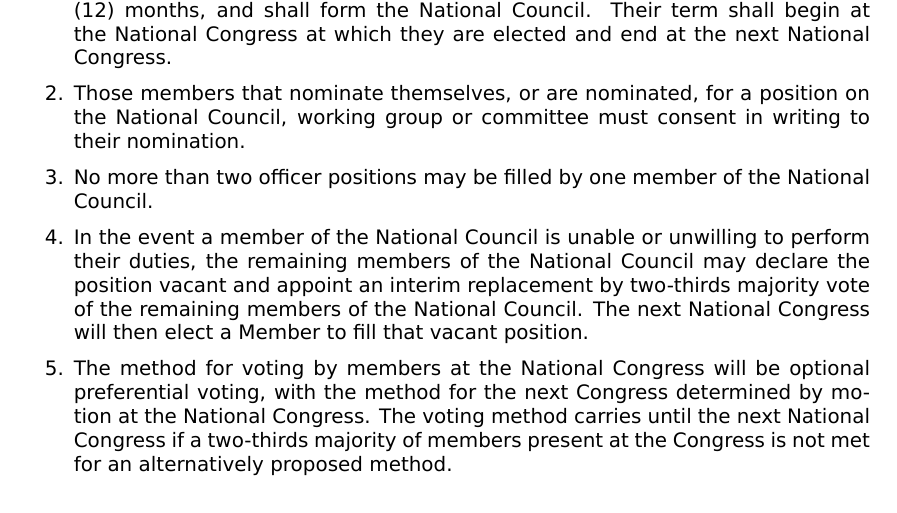
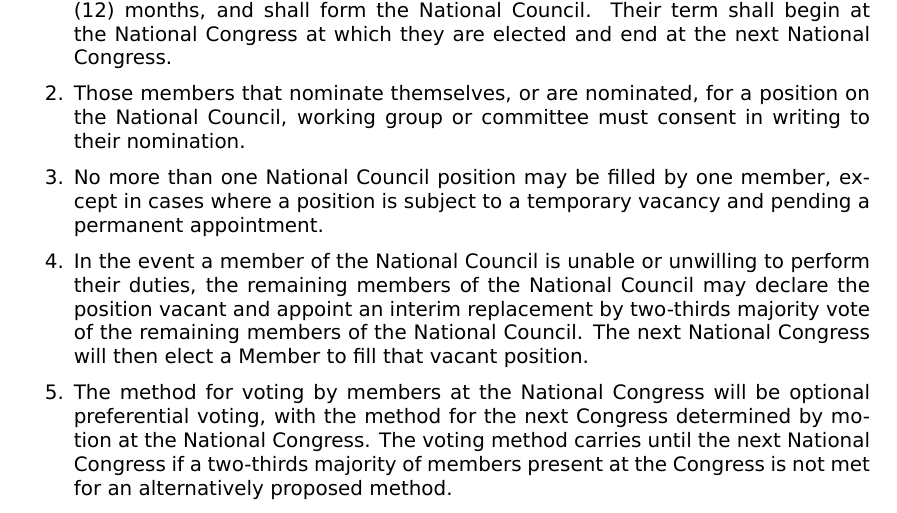
Before and after one commit to ppau/documents, a LaTeX document (constitution.tex): part of page 11 of 13, cut so that both start at the same text. Compiled offline with XeLaTeX.

Commit message:
CAP-8B: Fix two officer position clause

```diff
--- a/constitution.tex
+++ b/constitution.tex
@@ -330,7 +330,7 @@ signed written notice.
 \begin{enumerate}
 \item The positions stated within this constitution will be appointed by election through a vote by the Members at the National Congress, for a term not exceeding twelve (12) months, and shall form the National Council. Their term shall begin at the National Congress at which they are elected and end at the next National Congress.
 \item Those members that nominate themselves, or are nominated, for a position on the National Council, working group or committee must consent in writing to their nomination.
-\item No more than two officer positions may be filled by one member of the National Council.
+\item No more than one National Council position may be filled by one member, except in cases where a position is subject to a temporary vacancy and pending a permanent appointment.
 \item In the event a member of the National Council is unable or unwilling to perform their duties, the remaining members of the National Council may declare the position vacant and appoint an interim replacement by two-thirds majority vote of the remaining members of the National Council. The next National Congress will then elect a Member to fill that vacant position.
 \item The method for voting by members at the National Congress will be optional preferential voting, with the method for the next Congress determined by motion at the National Congress. The voting method carries until the next National Congress if a two-thirds majority of members present at the Congress is not met for an alternatively proposed method.
 \item Each member is only entitled to vote once in each election.
```
